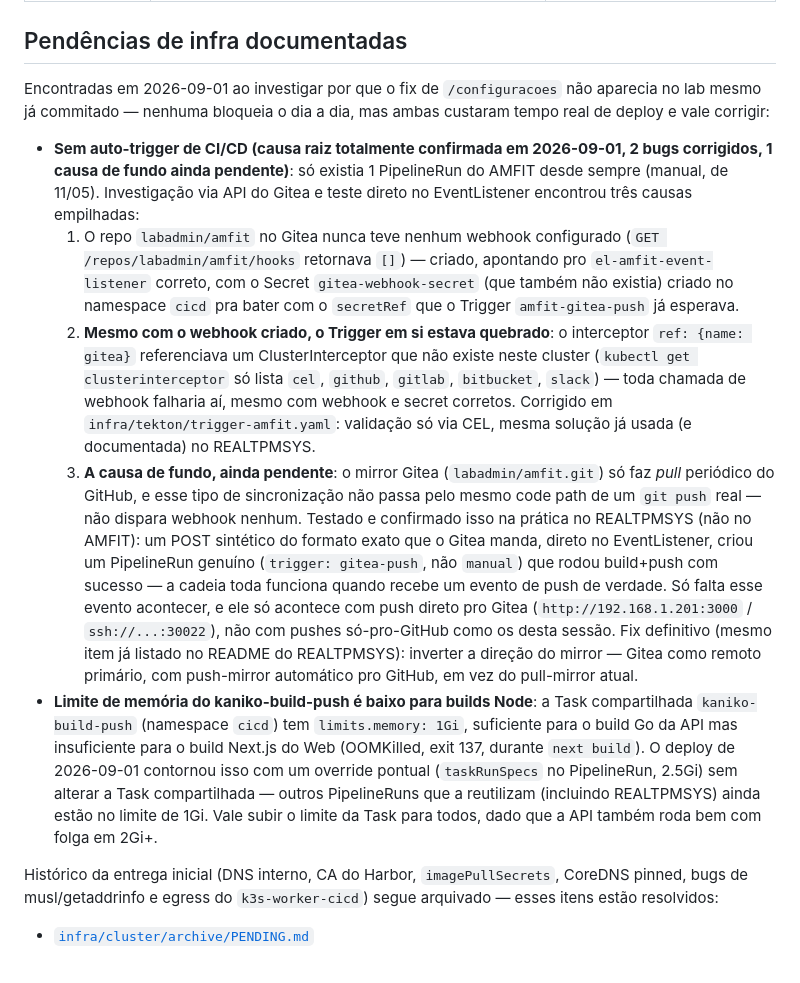
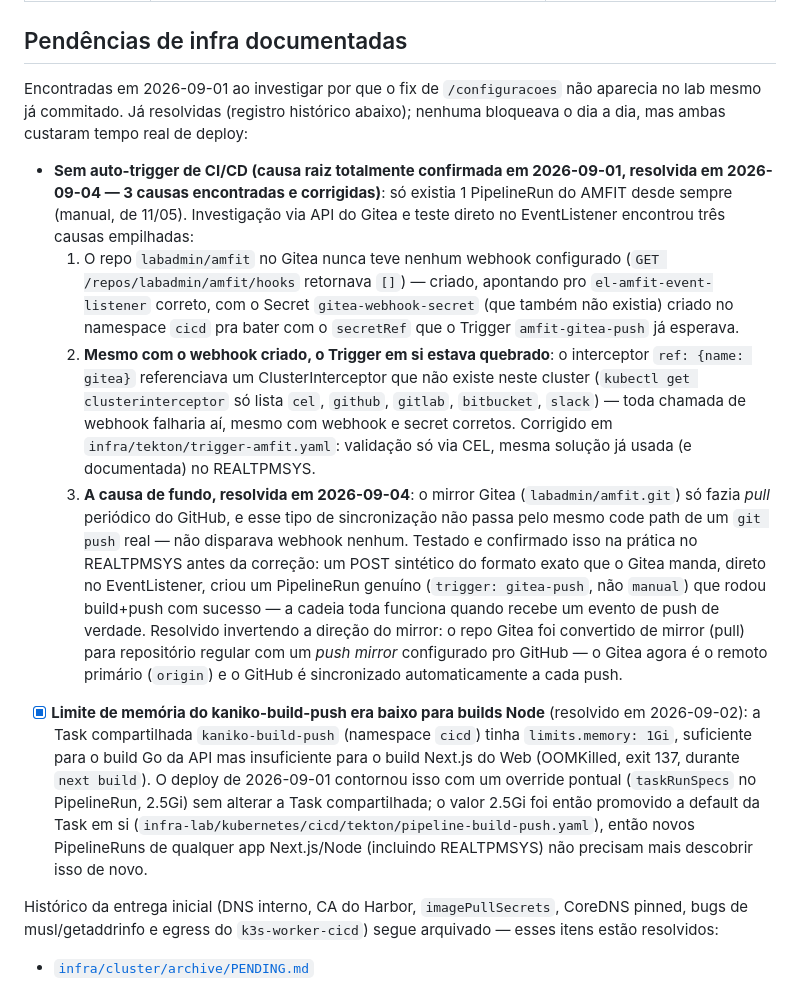
Before and after one commit to netomussauer/amfit, a Markdown page: README.md, the part around the change. Rendered like a GitHub page.

Commit message:
docs: registra a inversao do mirror Gitea->GitHub como resolvida
O repo Gitea foi convertido de mirror (pull-do-GitHub) pra repositorio
regular com push-mirror pro GitHub configurado. Gitea agora e o remoto
primario (origin); GitHub e sincronizado automaticamente a cada push.
Fecha a causa raiz documentada anteriormente pro auto-trigger de CI/CD
nunca funcionar de fato (so pull-mirror sync, que nao passa pelo code
path de um git push real e nunca disparava o webhook do Gitea).

Nenhuma mudanca de infra/Tekton foi necessaria — o TriggerTemplate ja
clonava do Service DNS interno do Gitea independente da direcao do
mirror.

Co-Authored-By: Claude Sonnet 5 <noreply@anthropic.com>

```diff
--- a/README.md
+++ b/README.md
@@ -198,12 +198,14 @@ Ver [`docs/SDD.md`](docs/SDD.md) para:
 ## Pendências de infra documentadas
 
 Encontradas em 2026-09-01 ao investigar por que o fix de `/configuracoes`
-não aparecia no lab mesmo já commitado — nenhuma bloqueia o dia a dia, mas
-ambas custaram tempo real de deploy e vale corrigir:
+não aparecia no lab mesmo já commitado. Já resolvidas (registro histórico
+abaixo); nenhuma bloqueava o dia a dia, mas ambas custaram tempo real de
+deploy:
 
 - **Sem auto-trigger de CI/CD (causa raiz totalmente confirmada em
-  2026-09-01, 2 bugs corrigidos, 1 causa de fundo ainda pendente)**: só
-  existia 1 PipelineRun do AMFIT desde sempre (manual, de 11/05).
+  2026-09-01, resolvida em 2026-09-04 — 3 causas encontradas e
+  corrigidas)**: só existia 1 PipelineRun do AMFIT desde sempre (manual,
+  de 11/05).
   Investigação via API do Gitea e teste direto no EventListener encontrou
   três causas empilhadas:
   1. O repo `labadmin/amfit` no Gitea nunca teve nenhum webhook configurado
@@ -219,29 +221,30 @@ ambas custaram tempo real de deploy e vale corrigir:
      de webhook falharia aí, mesmo com webhook e secret corretos. Corrigido
      em `infra/tekton/trigger-amfit.yaml`: validação só via CEL, mesma
      solução já usada (e documentada) no REALTPMSYS.
-  3. **A causa de fundo, ainda pendente**: o mirror Gitea
-     (`labadmin/amfit.git`) só faz *pull* periódico do GitHub, e esse tipo
-     de sincronização não passa pelo mesmo code path de um `git push` real
-     — não dispara webhook nenhum. Testado e confirmado isso na prática no
-     REALTPMSYS (não no AMFIT): um POST sintético do formato exato que o
-     Gitea manda, direto no EventListener, criou um PipelineRun genuíno
-     (`trigger: gitea-push`, não `manual`) que rodou build+push com
-     sucesso — a cadeia toda funciona quando recebe um evento de push de
-     verdade. Só falta esse evento acontecer, e ele só acontece com push
-     direto pro Gitea (`http://192.168.1.201:3000` / `ssh://...:30022`),
-     não com pushes só-pro-GitHub como os desta sessão. Fix definitivo
-     (mesmo item já listado no README do REALTPMSYS): inverter a direção
-     do mirror — Gitea como remoto primário, com push-mirror automático
-     pro GitHub, em vez do pull-mirror atual.
-- **Limite de memória do kaniko-build-push é baixo para builds Node**: a Task
-  compartilhada `kaniko-build-push` (namespace `cicd`) tem `limits.memory: 1Gi`,
-  suficiente para o build Go da API mas insuficiente para o build Next.js do
-  Web (OOMKilled, exit 137, durante `next build`). O deploy de 2026-09-01
-  contornou isso com um override pontual (`taskRunSpecs` no PipelineRun,
-  2.5Gi) sem alterar a Task compartilhada — outros PipelineRuns que a
-  reutilizam (incluindo REALTPMSYS) ainda estão no limite de 1Gi. Vale subir
-  o limite da Task para todos, dado que a API também roda bem com folga em
-  2Gi+.
+  3. **A causa de fundo, resolvida em 2026-09-04**: o mirror Gitea
+     (`labadmin/amfit.git`) só fazia *pull* periódico do GitHub, e esse
+     tipo de sincronização não passa pelo mesmo code path de um `git push`
+     real — não disparava webhook nenhum. Testado e confirmado isso na
+     prática no REALTPMSYS antes da correção: um POST sintético do
+     formato exato que o Gitea manda, direto no EventListener, criou um
+     PipelineRun genuíno (`trigger: gitea-push`, não `manual`) que rodou
+     build+push com sucesso — a cadeia toda funciona quando recebe um
+     evento de push de verdade. Resolvido invertendo a direção do mirror:
+     o repo Gitea foi convertido de mirror (pull) para repositório
+     regular com um *push mirror* configurado pro GitHub — o Gitea agora
+     é o remoto primário (`origin`) e o GitHub é sincronizado
+     automaticamente a cada push.
+- [x] **Limite de memória do kaniko-build-push era baixo para builds
+  Node** (resolvido em 2026-09-02): a Task compartilhada
+  `kaniko-build-push` (namespace `cicd`) tinha `limits.memory: 1Gi`,
+  suficiente para o build Go da API mas insuficiente para o build Next.js
+  do Web (OOMKilled, exit 137, durante `next build`). O deploy de
+  2026-09-01 contornou isso com um override pontual (`taskRunSpecs` no
+  PipelineRun, 2.5Gi) sem alterar a Task compartilhada; o valor 2.5Gi foi
+  então promovido a default da Task em si
+  (`infra-lab/kubernetes/cicd/tekton/pipeline-build-push.yaml`), então
+  novos PipelineRuns de qualquer app Next.js/Node (incluindo REALTPMSYS)
+  não precisam mais descobrir isso de novo.
 
 Histórico da entrega inicial (DNS interno, CA do Harbor, `imagePullSecrets`,
 CoreDNS pinned, bugs de musl/getaddrinfo e egress do `k3s-worker-cicd`) segue
```
